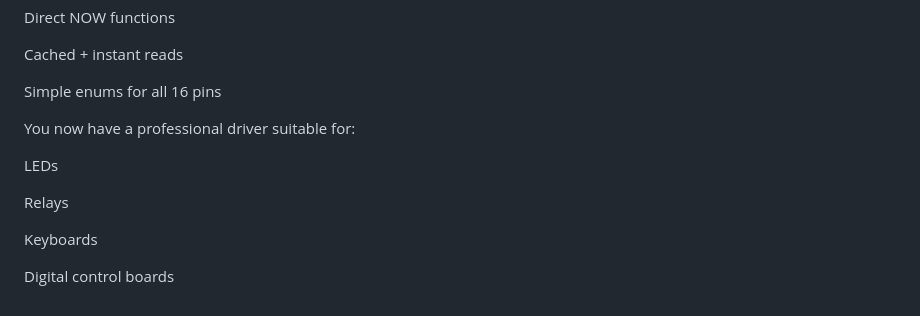
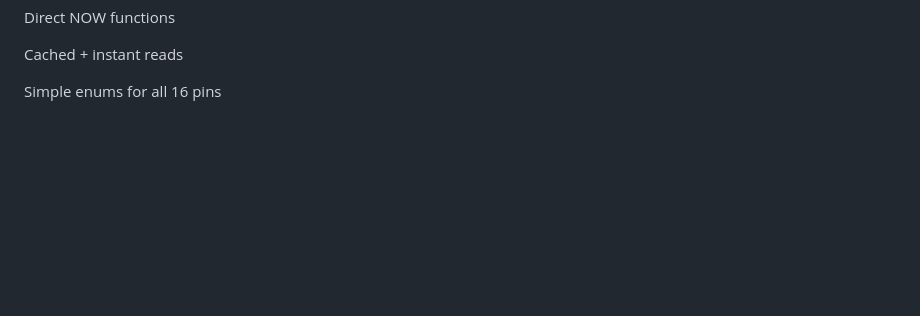
Before and after one commit to UCSolarCarTeam/Embedded-Resources, a Markdown page: README.md, the part around the change. Rendered like a GitHub page; blank space fills up the shorter version.

```diff
--- a/README.md
+++ b/README.md
@@ -176,13 +176,3 @@ Direct NOW functions
 Cached + instant reads
 
 Simple enums for all 16 pins
-
-You now have a professional driver suitable for:
-
-LEDs
-
-Relays
-
-Keyboards
-
-Digital control boards
```
